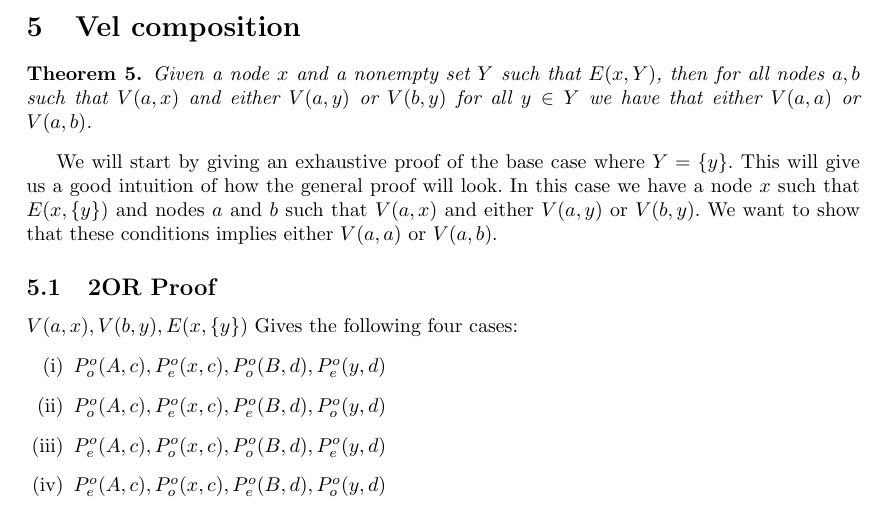
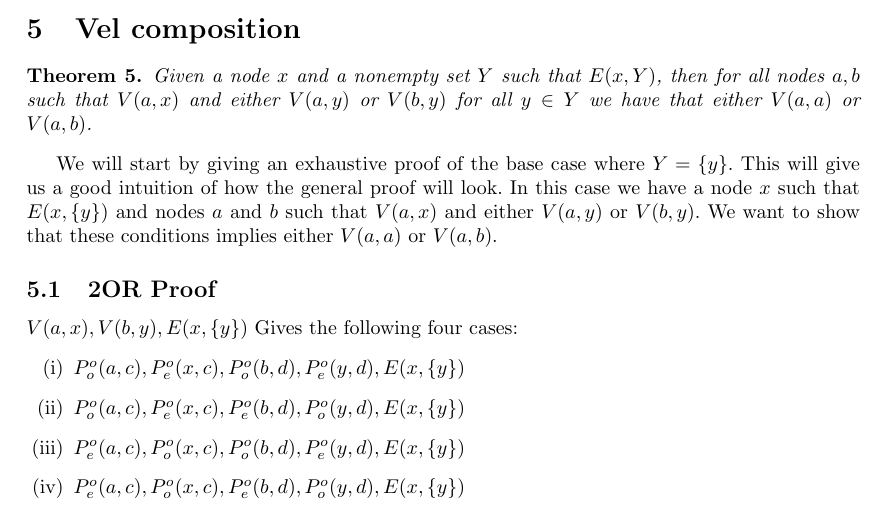
Before and after one commit to kgolid/Master-Proofs, a LaTeX document (main.tex, which reads proof1.tex): part of page 3 of 4, cut so that both start at the same text. Compiled offline with pdfLaTeX.

Commit message:
Add fifth property to all cases, for clarity

```diff
--- a/proof1.tex
+++ b/proof1.tex
@@ -10,10 +10,10 @@ In this case we have a node $x$ such that $E(x,\{ y \})$ and nodes $a$ and $b$ s
 
 $V(a,x),V(b,y),E(x,\{y\})$ Gives the following four cases:
 \begin{enumerate}[(i)]
-  \item $\poo(A,c), \poe(x,c), \poo(B,d), \poe(y,d)$
-  \item $\poo(A,c), \poe(x,c), \poe(B,d), \poo(y,d)$
-  \item $\poe(A,c), \poo(x,c), \poo(B,d), \poe(y,d)$
-  \item $\poe(A,c), \poo(x,c), \poe(B,d), \poo(y,d)$
+  \item $\poo(a,c), \poe(x,c), \poo(b,d), \poe(y,d), E(x,\{y\})$
+  \item $\poo(a,c), \poe(x,c), \poe(b,d), \poo(y,d), E(x,\{y\})$
+  \item $\poe(a,c), \poo(x,c), \poo(b,d), \poe(y,d), E(x,\{y\})$
+  \item $\poe(a,c), \poo(x,c), \poe(b,d), \poo(y,d), E(x,\{y\})$
 \end{enumerate}
 \subsection{2OR Proof (i)}
 \label{sub:2OR Proof (i)}
```
